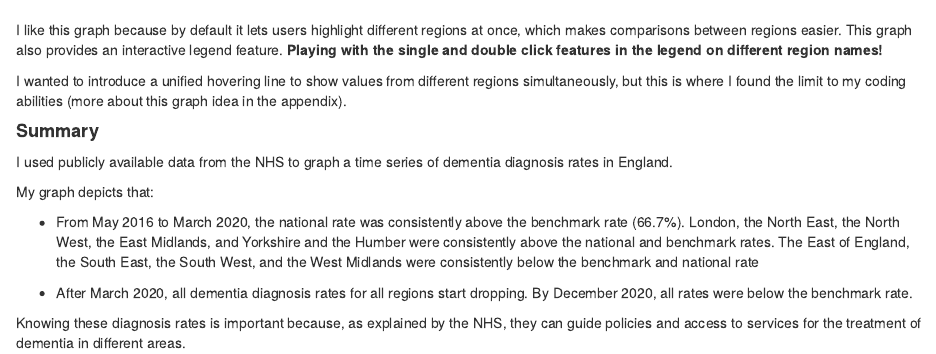
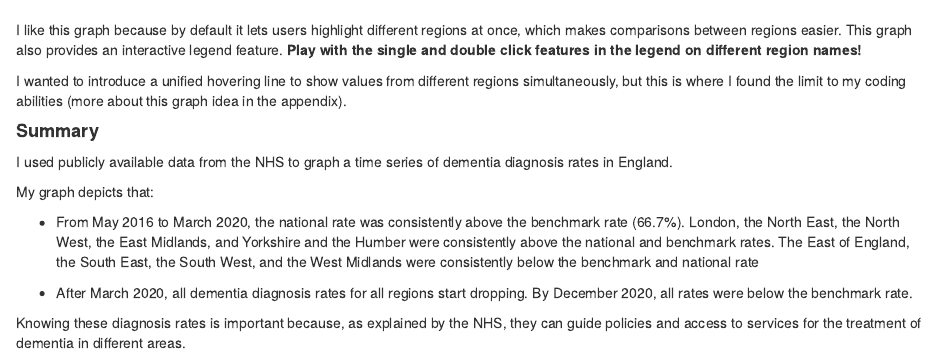
Before and after one commit to jsgm21/gonzalezmartinez_psy6422_project, an R Markdown document (gonzalezmartinez_final_project.Rmd): the page in a window 1100 px wide, from 14530 px down. Rendered offline with R 4.5, knitr and Pandoc, with nearby package versions; code that draws random numbers runs with fixed seeds of ours; some code elsewhere in the file could not run offline.

````diff
--- a/gonzalezmartinez_final_project.Rmd
+++ b/gonzalezmartinez_final_project.Rmd
@@ -585,7 +585,7 @@
 
 ```
 
-I like this graph because by default it lets users highlight different regions at once, which makes comparisons between regions easier. This graph also provides an interactive legend feature. **Playing with the single and double click features in the legend on different region names!**
+I like this graph because by default it lets users highlight different regions at once, which makes comparisons between regions easier. This graph also provides an interactive legend feature. **Play with the single and double click features in the legend on different region names!**
 
 I wanted to introduce a unified hovering line to show values from different regions simultaneously, but this is where I found the limit to my coding abilities (more about this graph idea in the appendix).
 
````
Also changed, not shown: gonzalezmartinez_final_project_files/figure-html/unnamed-chunk-9-1.gif (deleted).
